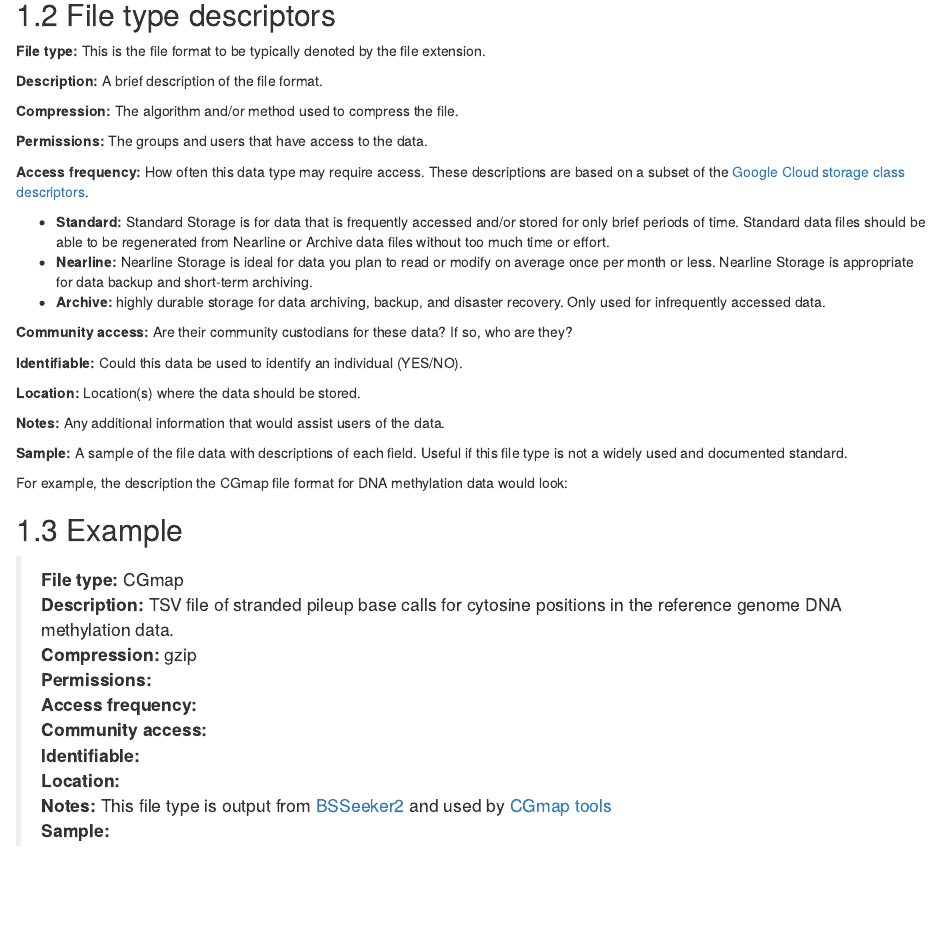
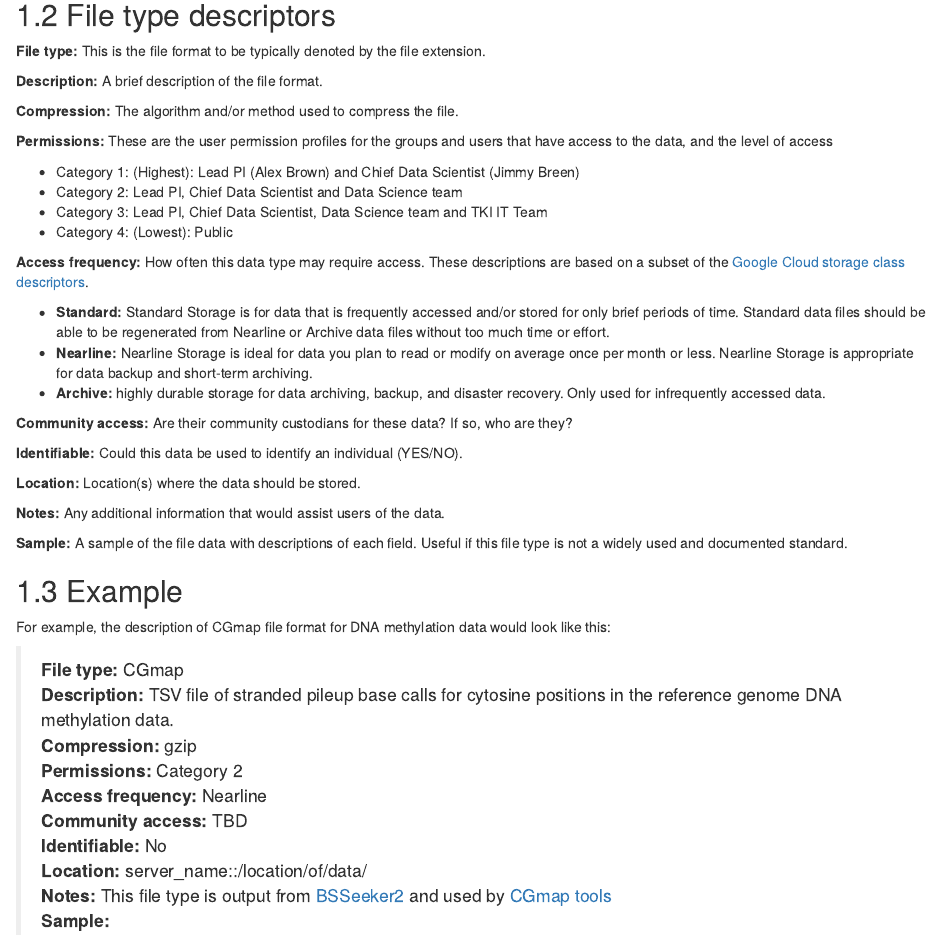
Before and after one commit to tki-indigenous-genomics/standards, an R Markdown document (002-definitions.Rmd): the page in a window 1100 px wide, from 250 px down. Rendered offline with R 4.5, knitr and Pandoc, with nearby package versions; drawn as R Markdown's standard HTML page in place of the format the file asks for.

Commit message:
Add permissions categories

```diff
--- a/002-definitions.Rmd
+++ b/002-definitions.Rmd
@@ -13,7 +13,12 @@ Biological data continue to be produced from an extensive array of assays and te
 
 **Compression:** The algorithm and/or method used to compress the file. \
 
-**Permissions:** The groups and users that have access to the data. \
+**Permissions:** These are the user permission profiles for the groups and users that have access to the data, and the level of access \
+
+- Category 1: (Highest): Lead PI (Alex Brown) and Chief Data Scientist (Jimmy Breen)
+- Category 2: Lead PI, Chief Data Scientist and Data Science team
+- Category 3: Lead PI, Chief Data Scientist, Data Science team and TKI IT Team
+- Category 4: (Lowest): Public
 
 **Access frequency:** How often this data type may require access. These descriptions are based on a subset of the [Google Cloud storage class descriptors](https://cloud.google.com/storage/docs/storage-classes#classes).
 
@@ -31,18 +36,18 @@ Biological data continue to be produced from an extensive array of assays and te
 
 **Sample:** A sample of the file data with descriptions of each field. Useful if this file type is not a widely used and documented standard.
 
-For example, the description the CGmap file format for DNA methylation data would look:
+## Example
 
-## Example
+For example, the description of CGmap file format for DNA methylation data would look like this:
 
 >**File type:** CGmap
 **Description:**  TSV file of stranded pileup base calls for cytosine positions in the reference genome DNA methylation data.
-**Compression:**  gzip
-**Permissions:**
-**Access frequency:**
-**Community access:**
-**Identifiable:**
-**Location:**
+**Compression:** gzip
+**Permissions:** Category 2
+**Access frequency:**  Nearline
+**Community access:**  TBD
+**Identifiable:**  No
+**Location:**  server_name::/location/of/data/
 **Notes:** This file type is output from [BSSeeker2](https://github.com/BSSeeker/BSseeker2) and used by [CGmap tools](https://cgmaptools.github.io/)
 **Sample:**
 >
```
Also changed, not shown: docs/search_index.json, 1 other file.
